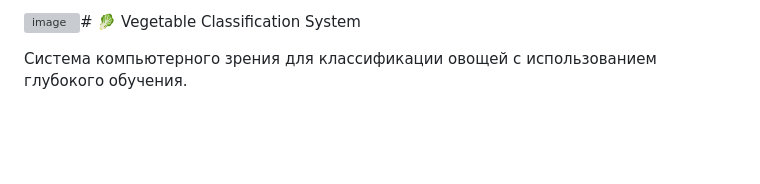
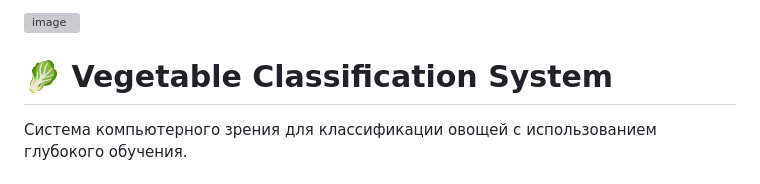
Before and after one commit to dkarabarin/Vegetable-Classification-System, a Markdown page: README.md, the part around the change. GitHub-like rendering; blank space fills up the shorter version; grey boxes are pictures that could not be loaded.

```diff
--- a/README.md
+++ b/README.md
@@ -1,5 +1,6 @@
-<img width="1420" height="872" alt="image" src="https://github.com/user-attachments/assets/9081a8b9-c016-4aff-9b78-d738a28886a6" /># 🥬 Vegetable Classification System
+<img width="1420" height="872" alt="image" src="https://github.com/user-attachments/assets/9081a8b9-c016-4aff-9b78-d738a28886a6" />
 
+# 🥬 Vegetable Classification System
 Система компьютерного зрения для классификации овощей с использованием глубокого обучения.
 
 ## 🎯 Описание
```
